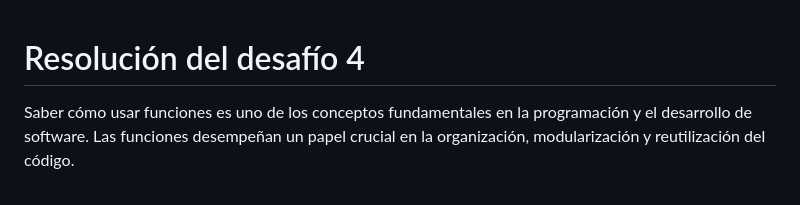
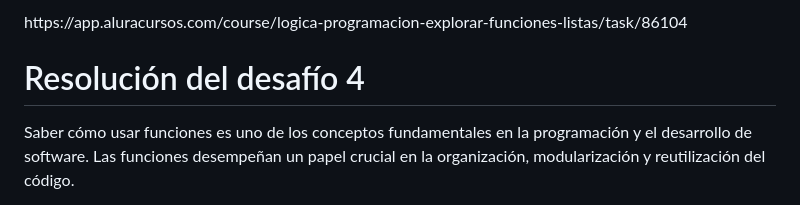
Before and after one commit to Lu1sMig/2035-logica-programacion-2-Aula1, a Markdown page: 4.md, the part around the change. GitHub-like rendering.

```diff
--- a/4.md
+++ b/4.md
@@ -1,3 +1,5 @@
+<link> https://app.aluracursos.com/course/logica-programacion-explorar-funciones-listas/task/86104</link>
+
 # Resolución del desafío 4
 
 Saber cómo usar funciones es uno de los conceptos fundamentales en la programación y el desarrollo de software. Las funciones desempeñan un papel crucial en la organización, modularización y reutilización del código.
```
